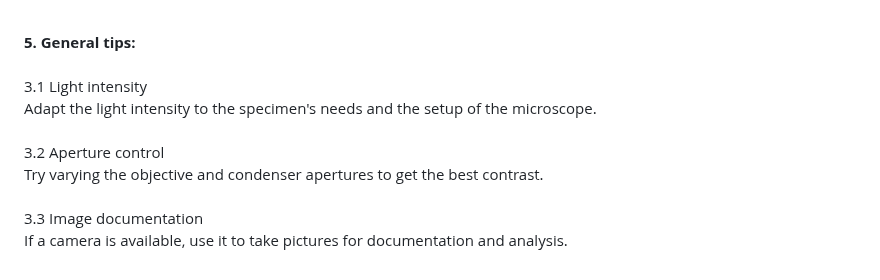
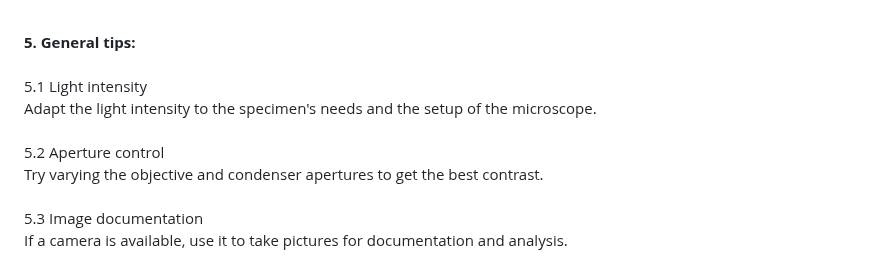
Before and after one commit to virtual-labs/exp-microscopy-iitk, a Markdown page: experiment/procedure.md, the part around the change. GitHub-like rendering.

```diff
--- a/experiment/procedure.md
+++ b/experiment/procedure.md
@@ -127,6 +127,6 @@
 
 
   <b>5. General tips: </b><br><br>
-	3.1 Light intensity <br> Adapt the light intensity to the specimen's needs and the setup of the microscope.<br><br>
-	3.2 Aperture control <br> Try varying the objective and condenser apertures to get the best contrast.<br><br>
-	3.3 Image documentation <br> If a camera is available, use it to take pictures for documentation and analysis.
+	5.1 Light intensity <br> Adapt the light intensity to the specimen's needs and the setup of the microscope.<br><br>
+	5.2 Aperture control <br> Try varying the objective and condenser apertures to get the best contrast.<br><br>
+	5.3 Image documentation <br> If a camera is available, use it to take pictures for documentation and analysis.
```
